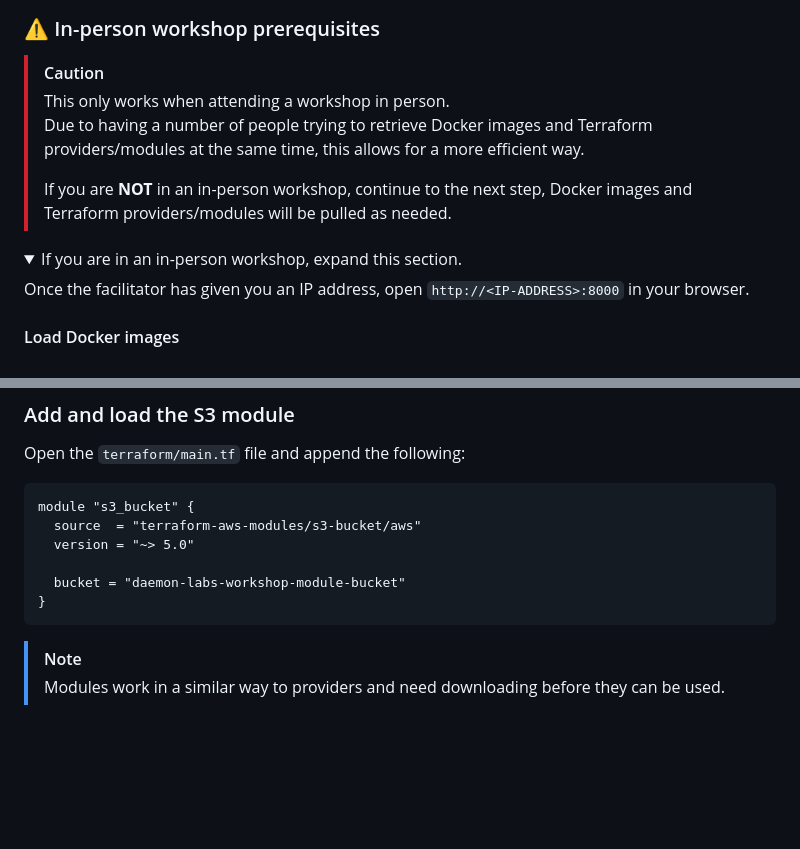
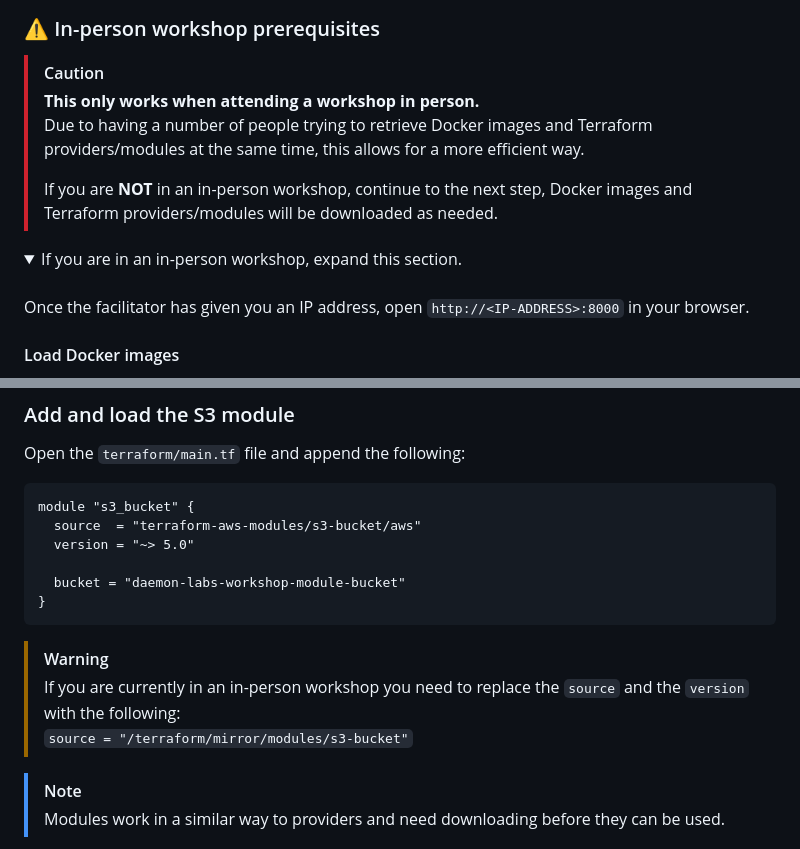
Before and after one commit to daemon-labs-io/docker-terraform-aws, a Markdown page: README.md, 2 parts joined by grey strips. Drawn GitHub-style; folded sections open; blank space fills up the shorter version.

````diff
--- a/README.md
+++ b/README.md
@@ -31,13 +31,15 @@ mkdir -p ~/Documents/daemon-labs/docker-terraform-aws
 ### ⚠️ In-person workshop prerequisites
 
 > [!CAUTION]
-> This only works when attending a workshop in person.
+> **This only works when attending a workshop in person.**
 > Due to having a number of people trying to retrieve Docker images and Terraform providers/modules at the same time, this allows for a more efficient way.
 >
-> If you are **NOT** in an in-person workshop, continue to the next step, Docker images and Terraform providers/modules will be pulled as needed.
+> If you are **NOT** in an in-person workshop, continue to the next step, Docker images and Terraform providers/modules will be downloaded as needed.
 
 <details>
 <summary>If you are in an in-person workshop, expand this section.</summary>
+
+####
 
 Once the facilitator has given you an IP address, open `http://<IP-ADDRESS>:8000` in your browser.
 
@@ -458,6 +460,12 @@ module "s3_bucket" {
 }
 ```
 
+> [!WARNING]
+> If you are currently in an in-person workshop you need to replace the `source` and the `version` with the following:
+> `source = "/terraform/mirror/modules/s3-bucket"`
+
+<!--  -->
+
 > [!NOTE]
 > Modules work in a similar way to providers and need downloading before they can be used.
 
````
